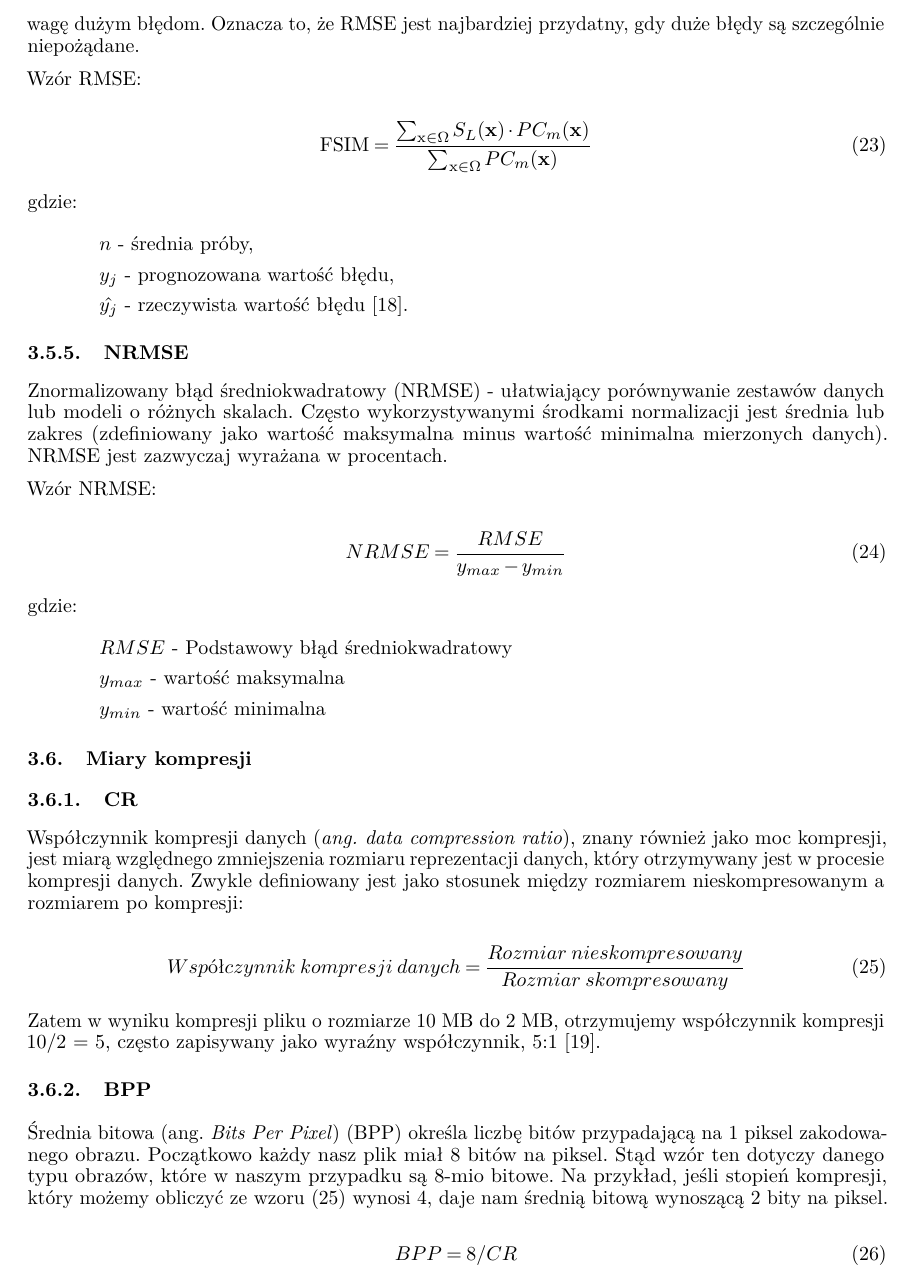
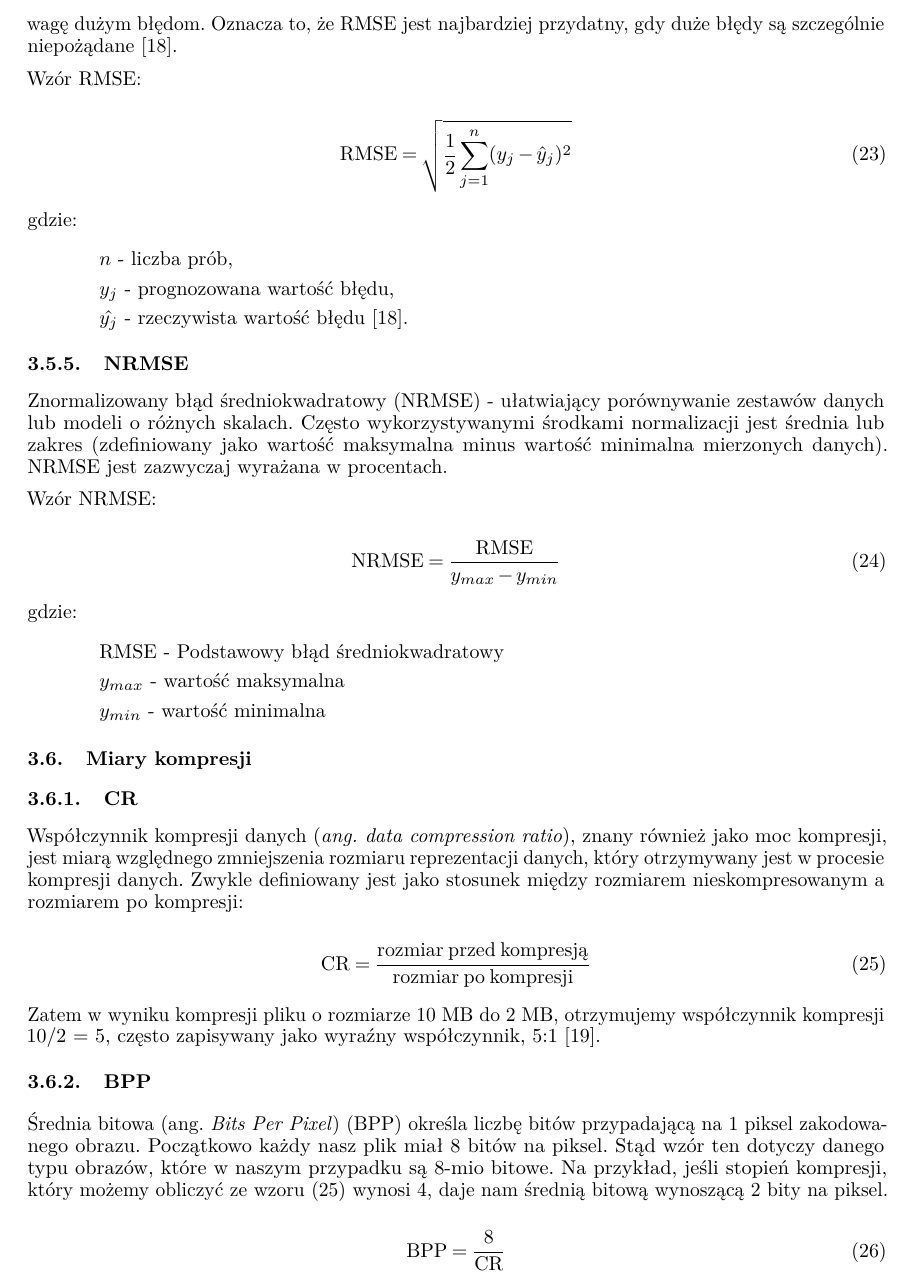
Before and after one commit to karlosos/image_vector_quantization, a LaTeX paper (docs/quantization.tex): part of page 13 of 29, cut so that both start at the same text. Compiled offline with pdfLaTeX.

Commit message:
:memo: fix rmse equation

```diff
--- a/docs/quantization.tex
+++ b/docs/quantization.tex
@@ -589,17 +589,17 @@ gdzie:
 
 \subsubsection{RMSE}
 
-Podstawowy błąd średniokwadratowy (RMSE) - jest to reguła, która mierzy średnią wielkość błędu. Jest to pierwiastek kwadratowy każdej różnicy między prognozowaną a odpowiadającą jej wartościom, podniesiona do kwadratu, a następnie uśredniona w próbie. Ponieważ błędy są podnoszone do kwadratu, zanim zostaną uśrednione, sprawia to, że RMSE nadaje stosunkowo dużą wagę dużym błędom. Oznacza to, że RMSE jest najbardziej przydatny, gdy duże błędy są szczególnie niepożądane.
+Podstawowy błąd średniokwadratowy (RMSE) - jest to reguła, która mierzy średnią wielkość błędu. Jest to pierwiastek kwadratowy każdej różnicy między prognozowaną a odpowiadającą jej wartościom, podniesiona do kwadratu, a następnie uśredniona w próbie. Ponieważ błędy są podnoszone do kwadratu, zanim zostaną uśrednione, sprawia to, że RMSE nadaje stosunkowo dużą wagę dużym błędom. Oznacza to, że RMSE jest najbardziej przydatny, gdy duże błędy są szczególnie niepożądane \cite{rmse}.
 
 Wzór RMSE:
 
 \begin{equation}
-  \mathrm{FSIM}=\frac{\sum_{\mathrm{x} \in \Omega} S_{L}(\mathbf{x}) \cdot P C_{m}(\mathbf{x})}{\sum_{\mathrm{x} \in \Omega} P C_{m}(\mathbf{x})}
+    \mathrm{RMSE}=\sqrt{\frac{1}{2}\sum_{j=1}^{n}(y_j - \hat{y}_j)^2}
 \end{equation}
 
 gdzie:
 \begin{itemize}[label=]
-  \item $n$ - średnia próby,
+  \item $n$ - liczba prób,
   \item $y_{j}$ - prognozowana wartość błędu,
   \item $\hat{y_{j}}$ - rzeczywista wartość błędu \cite{rmse}.
 \end{itemize}
@@ -611,12 +611,12 @@ Znormalizowany błąd średniokwadratowy (NRMSE) - ułatwiający porównywanie z
 Wzór NRMSE:
 
 \begin{equation}
-  NRMSE = \frac{RMSE}{y_{max} - y_{min}}
+    \mathrm{NRMSE} = \frac{\mathrm{RMSE}}{y_{max} - y_{min}}
 \end{equation}
 
 gdzie:
 \begin{itemize}[label=]
-  \item $RMSE$ - Podstawowy błąd średniokwadratowy
+  \item $\mathrm{RMSE}$ - Podstawowy błąd średniokwadratowy
   \item $y_{max}$ - wartość maksymalna
   \item $y_{min}$ - wartość minimalna
 \end{itemize}
@@ -628,7 +628,7 @@ gdzie:
 Współczynnik kompresji danych (\textit{ang. data compression ratio}), znany również jako moc kompresji, jest miarą względnego zmniejszenia rozmiaru reprezentacji danych, który otrzymywany jest w procesie kompresji danych. Zwykle definiowany jest jako stosunek między rozmiarem nieskompresowanym a rozmiarem po kompresji:
 
 \begin{equation}
-  Współczynnik\;kompresji\;danych = \frac{Rozmiar\;nieskompresowany}{Rozmiar\;skompresowany}
+    \mathrm{CR} = \frac{\mathrm{rozmiar\;przed\;kompresją}}{\mathrm{rozmiar\;po\;kompresji}}
   \label{eq:cr}
 \end{equation}
 
@@ -639,7 +639,7 @@ Zatem w wyniku kompresji pliku o rozmiarze 10 MB do 2 MB, otrzymujemy współczy
 Średnia bitowa (ang. \emph{Bits Per Pixel}) (BPP) określa liczbę bitów przypadającą na 1 piksel zakodowanego obrazu. Początkowo każdy nasz plik miał 8 bitów na piksel. Stąd wzór ten dotyczy danego typu obrazów, które w naszym przypadku są 8-mio bitowe. Na przykład, jeśli stopień kompresji, który możemy obliczyć ze wzoru (\ref{eq:cr}) wynosi 4, daje nam średnią bitową wynoszącą 2 bity na piksel.
 
 \begin{equation}
-  BPP = 8 / CR
+    \textrm{BPP} = \frac{8}{\textrm{CR}}
 \end{equation}
 
 
```
Also changed, not shown: docs/quantization.tex (12 more changed lines).
